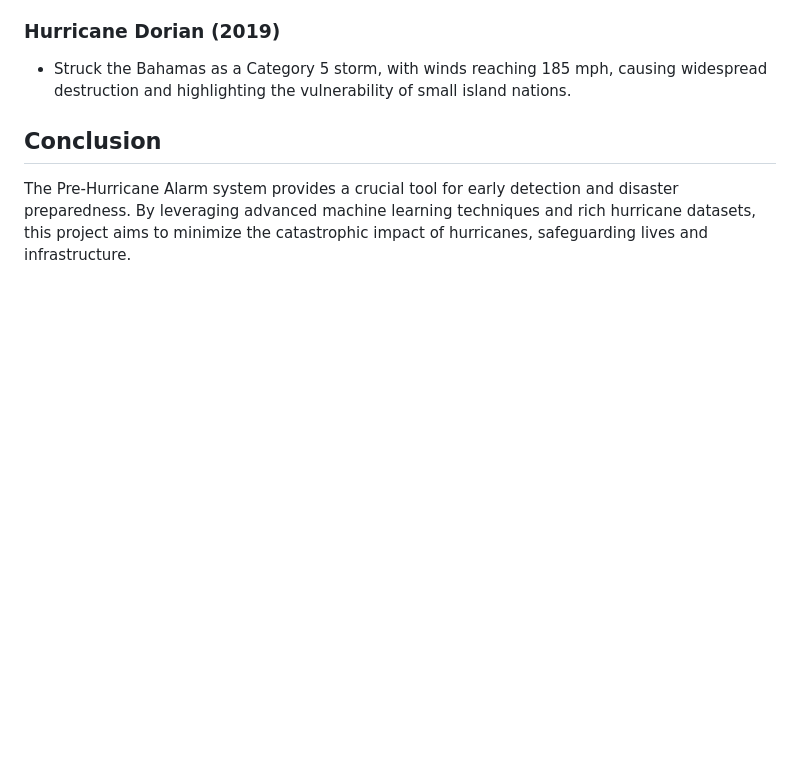
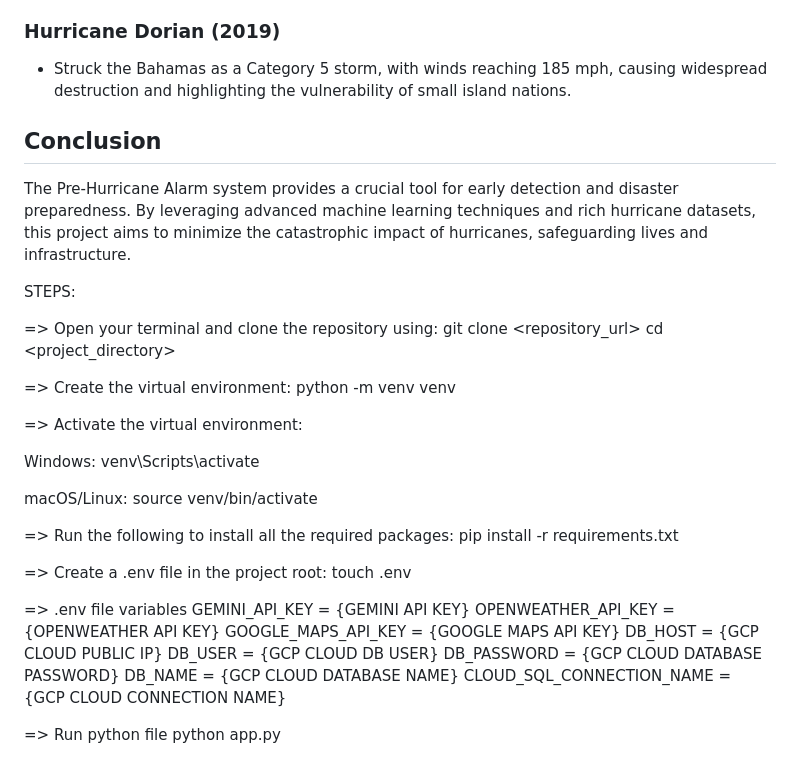
Before and after one commit to kru2710shna/Pre_Hurricane, a Markdown page: README.md, the part around the change. GitHub-like rendering; blank space fills up the shorter version.

```diff
--- a/README.md
+++ b/README.md
@@ -39,3 +39,41 @@ The National Hurricane Center (NHC) conducts post-storm analysis of tropical cyc
 
 ## Conclusion
 The Pre-Hurricane Alarm system provides a crucial tool for early detection and disaster preparedness. By leveraging advanced machine learning techniques and rich hurricane datasets, this project aims to minimize the catastrophic impact of hurricanes, safeguarding lives and infrastructure.
+
+
+STEPS:
+
+=> Open your terminal and clone the repository using:
+git clone <repository_url>
+cd <project_directory>
+
+=> Create the virtual environment:
+python -m venv venv
+
+=> Activate the virtual environment:
+
+Windows:
+venv\Scripts\activate
+
+macOS/Linux:
+source venv/bin/activate
+
+=> Run the following to install all the required packages:
+pip install -r requirements.txt
+
+=> Create a .env file in the project root:
+touch .env
+
+=> .env file variables
+GEMINI_API_KEY = {GEMINI API KEY}
+OPENWEATHER_API_KEY = {OPENWEATHER API KEY}
+GOOGLE_MAPS_API_KEY = {GOOGLE MAPS API KEY}
+DB_HOST = {GCP CLOUD PUBLIC IP}
+DB_USER = {GCP CLOUD DB USER}
+DB_PASSWORD = {GCP CLOUD DATABASE PASSWORD}
+DB_NAME = {GCP CLOUD DATABASE NAME}
+CLOUD_SQL_CONNECTION_NAME = {GCP CLOUD CONNECTION NAME}
+
+
+=> Run python file
+python app.py
```
